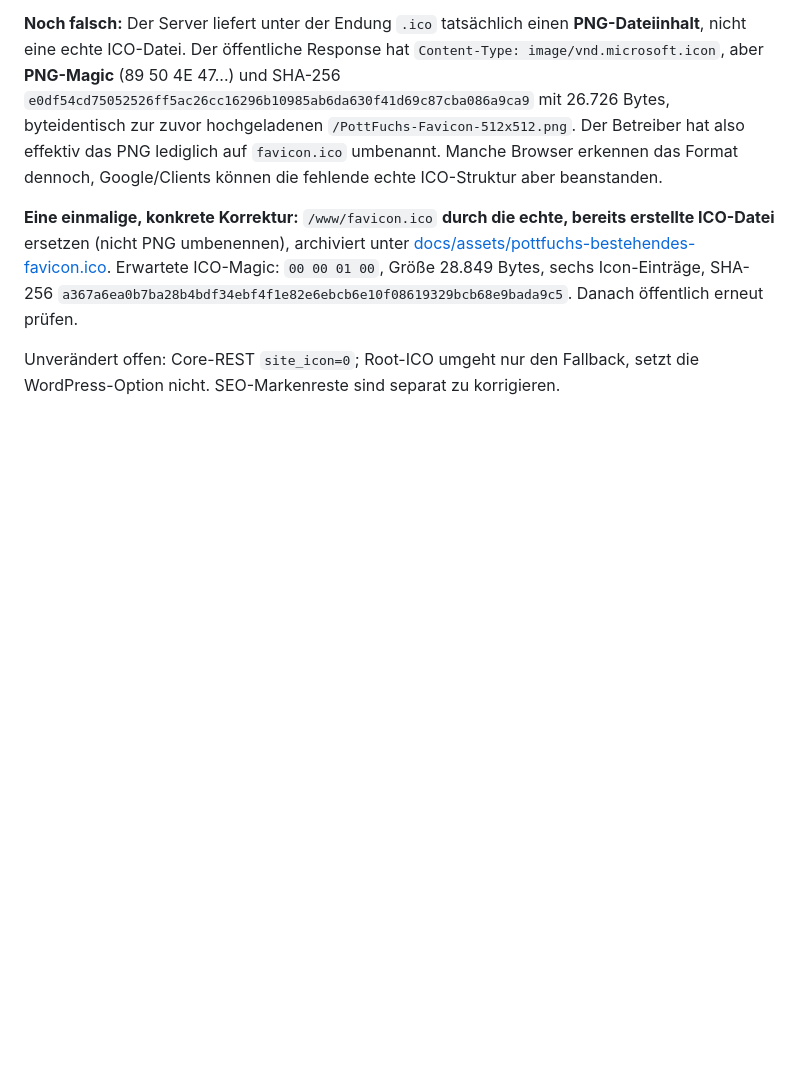
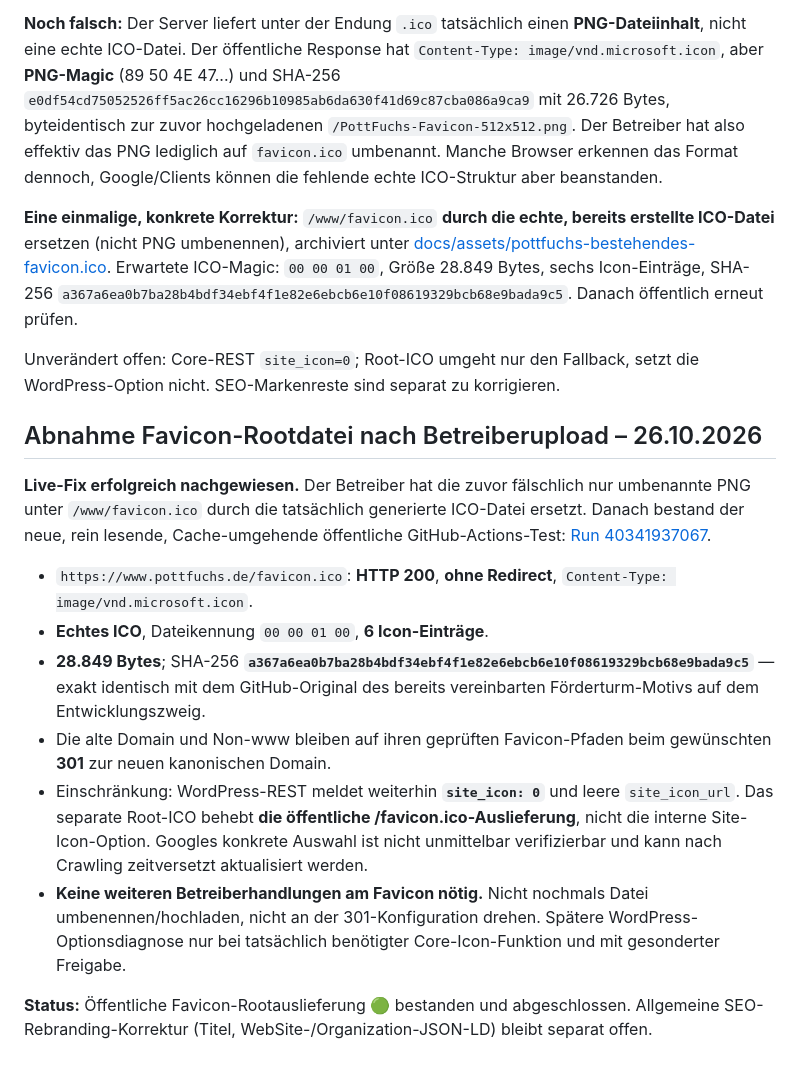
Before and after one commit to ruhrpottguru/ruhrpottguru-test-builds, a Markdown page: docs/POTTFUCHS-SEO-DOMAIN-LIVEBEFUND-2026-10-26.md, the part around the change. Drawn GitHub-style; blank space fills up the shorter version.

Commit message:
docs: close verified live favicon root fix with full-format SHA256 read-only HTTP evidence

```diff
--- a/docs/POTTFUCHS-SEO-DOMAIN-LIVEBEFUND-2026-10-26.md
+++ b/docs/POTTFUCHS-SEO-DOMAIN-LIVEBEFUND-2026-10-26.md
@@ -119,3 +119,16 @@ Nach Betreiberbestätigung einer neuen Datei im gemeinsamen 1blu-Webroot `/www`
 **Eine einmalige, konkrete Korrektur:** `/www/favicon.ico` **durch die echte, bereits erstellte ICO-Datei** ersetzen (nicht PNG umbenennen), archiviert unter [docs/assets/pottfuchs-bestehendes-favicon.ico](https://github.com/ruhrpottguru/ruhrpottguru-test-builds/blob/pottfuchs-seo-fix/docs/assets/pottfuchs-bestehendes-favicon.ico). Erwartete ICO-Magic: `00 00 01 00`, Größe 28.849 Bytes, sechs Icon-Einträge, SHA-256 `a367a6ea0b7ba28b4bdf34ebf4f1e82e6ebcb6e10f08619329bcb68e9bada9c5`. Danach öffentlich erneut prüfen.
 
 Unverändert offen: Core-REST `site_icon=0`; Root-ICO umgeht nur den Fallback, setzt die WordPress-Option nicht. SEO-Markenreste sind separat zu korrigieren.
+
+## Abnahme Favicon-Rootdatei nach Betreiberupload – 26.10.2026
+
+**Live-Fix erfolgreich nachgewiesen.** Der Betreiber hat die zuvor fälschlich nur umbenannte PNG unter `/www/favicon.ico` durch die tatsächlich generierte ICO-Datei ersetzt. Danach bestand der neue, rein lesende, Cache-umgehende öffentliche GitHub-Actions-Test: [Run 40341937067](https://github.com/ruhrpottguru/ruhrpottguru-test-builds/actions/runs/40341937067).
+
+- `https://www.pottfuchs.de/favicon.ico`: **HTTP 200**, **ohne Redirect**, `Content-Type: image/vnd.microsoft.icon`.
+- **Echtes ICO**, Dateikennung `00 00 01 00`, **6 Icon-Einträge**.
+- **28.849 Bytes**; SHA-256 **`a367a6ea0b7ba28b4bdf34ebf4f1e82e6ebcb6e10f08619329bcb68e9bada9c5`** — exakt identisch mit dem GitHub-Original des bereits vereinbarten Förderturm-Motivs auf dem Entwicklungszweig.
+- Die alte Domain und Non-www bleiben auf ihren geprüften Favicon-Pfaden beim gewünschten **301** zur neuen kanonischen Domain.
+- Einschränkung: WordPress-REST meldet weiterhin **`site_icon: 0`** und leere `site_icon_url`. Das separate Root-ICO behebt **die öffentliche /favicon.ico-Auslieferung**, nicht die interne Site-Icon-Option. Googles konkrete Auswahl ist nicht unmittelbar verifizierbar und kann nach Crawling zeitversetzt aktualisiert werden.
+- **Keine weiteren Betreiberhandlungen am Favicon nötig.** Nicht nochmals Datei umbenennen/hochladen, nicht an der 301-Konfiguration drehen. Spätere WordPress-Optionsdiagnose nur bei tatsächlich benötigter Core-Icon-Funktion und mit gesonderter Freigabe.
+
+**Status:** Öffentliche Favicon-Rootauslieferung 🟢 bestanden und abgeschlossen. Allgemeine SEO-Rebranding-Korrektur (Titel, WebSite-/Organization-JSON-LD) bleibt separat offen.
```
